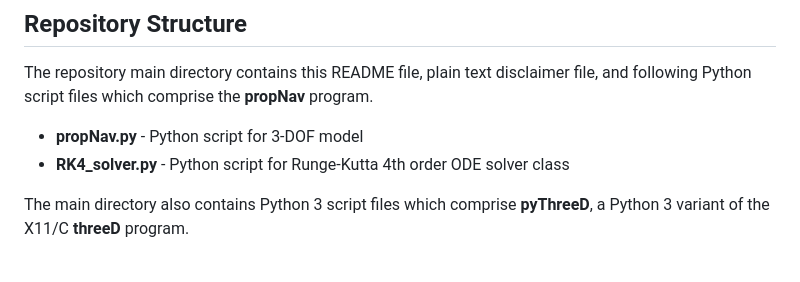
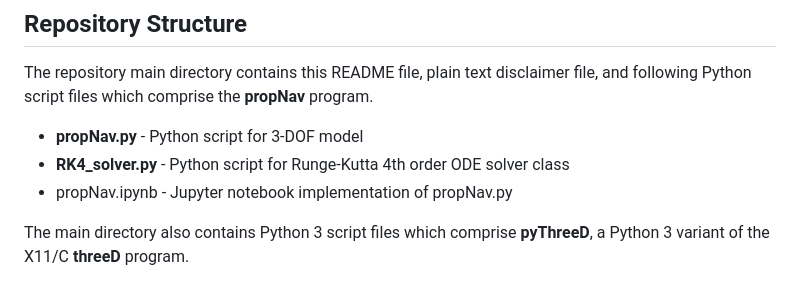
Before and after one commit to gedeschaines/propNav, a Markdown page: README.md, the part around the change. Drawn GitHub-style.

Commit message:
Update README.md
Added propNav.ipynb as a repository contents line item.

```diff
--- a/README.md
+++ b/README.md
@@ -23,6 +23,7 @@ The repository main directory contains this README file, plain text disclaimer f
 
 + **propNav.py** - Python script for 3-DOF model
 + **RK4_solver.py** - Python script for Runge-Kutta 4th order ODE solver class
++ propNav.ipynb - Jupyter notebook implementation of propNav.py
 
 The main directory also contains Python 3 script files which comprise **pyThreeD**, a Python 3 variant of the X11/C **threeD** program.
 
```
